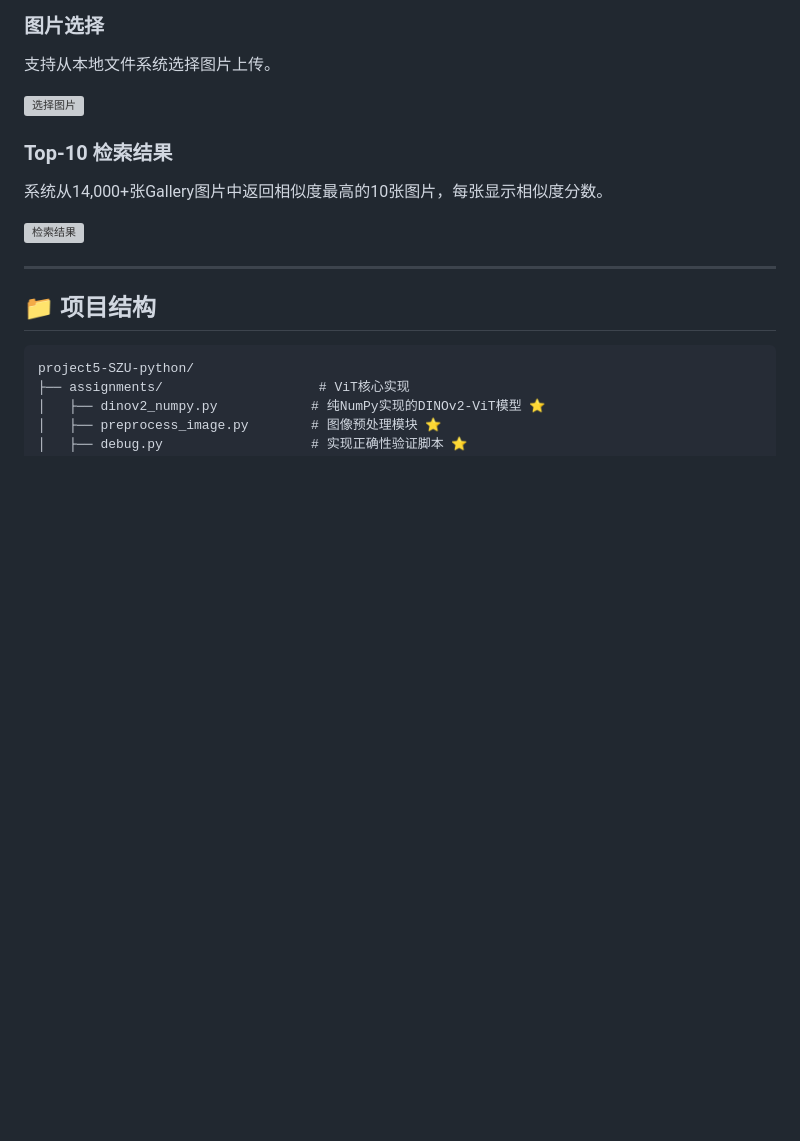
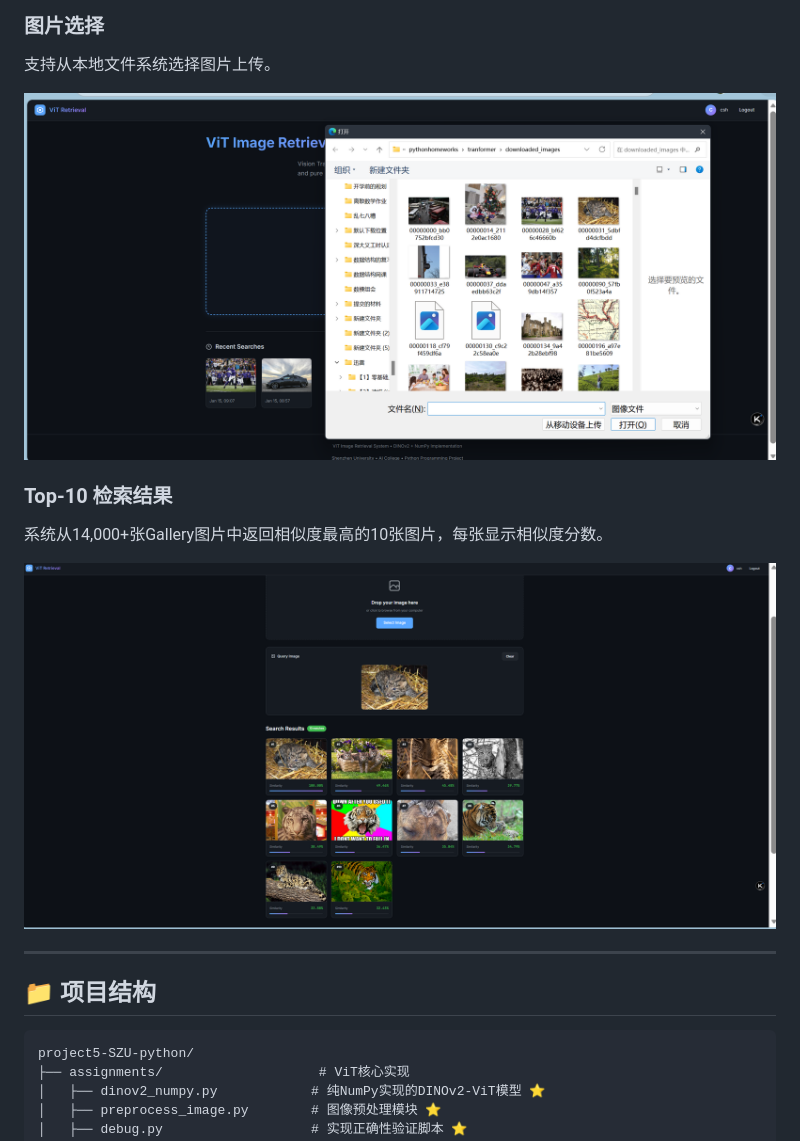
Before and after one commit to Csh0601/python-project5, a Markdown page: README.md, the part around one of its changes. Drawn GitHub-style; pictures changed too: screenshots/5f6d9133d8717caba54bdb6b8ed37223.png (added), screenshots/706c3c8acd23e0b7918502715f09005f.png (added); blank space fills up the shorter version; grey boxes are pictures that could not be loaded.

```diff
--- a/project5-SZU-python/README.md
+++ b/README.md
@@ -47,13 +47,13 @@
 
 支持从本地文件系统选择图片上传。
 
-![选择图片](../pic%20for%20referrence/706c3c8acd23e0b7918502715f09005f.png)
+![选择图片](screenshots/706c3c8acd23e0b7918502715f09005f.png)
 
 ### Top-10 检索结果
 
 系统从14,000+张Gallery图片中返回相似度最高的10张图片，每张显示相似度分数。
 
-![检索结果](../pic%20for%20referrence/5f6d9133d8717caba54bdb6b8ed37223.png)
+![检索结果](screenshots/5f6d9133d8717caba54bdb6b8ed37223.png)
 
 ---
 
```
Also changed, not shown: other parts of README.md (+4 -5 lines), screenshots/175315ec13165fdbad2cb48a889304c7.png (added), screenshots/1ef177dd85fc66a60d3cb34896f2ed46.png (added), screenshots/ad77e94ce853ebe9afc35f3c9760e06e.png (added).
